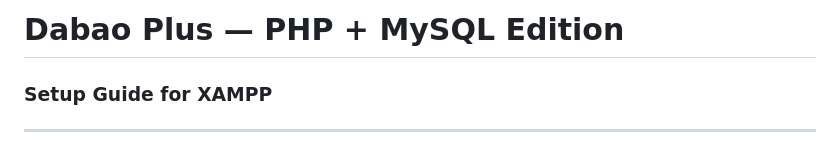
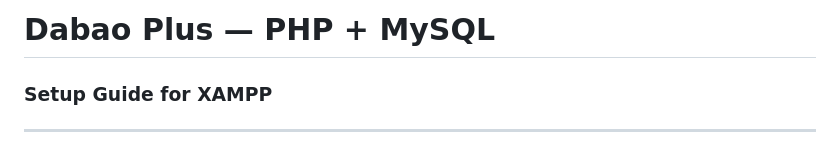
Before and after one commit to NateGana/Inventory-Management-System, a Markdown page: README.md, the part around the change. Rendered like a GitHub page.

```diff
--- a/README.md
+++ b/README.md
@@ -1,4 +1,4 @@
-# Dabao Plus — PHP + MySQL Edition
+# Dabao Plus — PHP + MySQL
 ### Setup Guide for XAMPP
 
 ---
```
